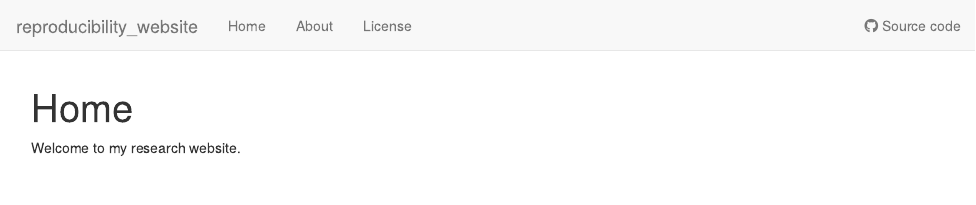
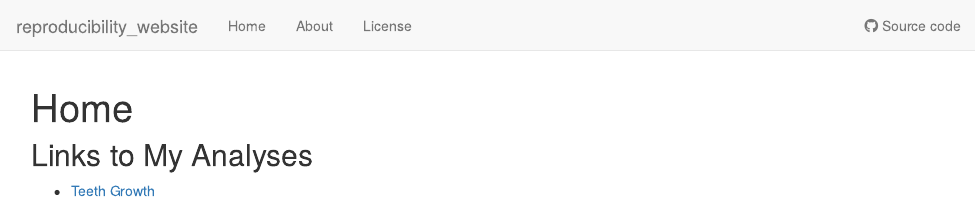
Before and after one commit to Laura-Hunter/reproducibility_website, an R Markdown document (analysis/index.Rmd): the page in a window 1100 px wide, from its top. Rendered offline with R 4.5, knitr and Pandoc, with nearby package versions; drawn as R Markdown's standard HTML page in place of the format the file asks for.

Commit message:
wflow_publish("analysis/index.Rmd")

```diff
--- a/analysis/index.Rmd
+++ b/analysis/index.Rmd
@@ -8,4 +8,6 @@ editor_options:
   chunk_output_type: console
 ---
 
-Welcome to my research website.
+## Links to My Analyses
+
+* [Teeth Growth](teeth.html)
```
